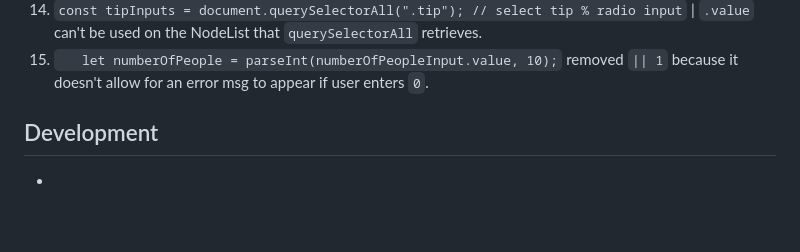
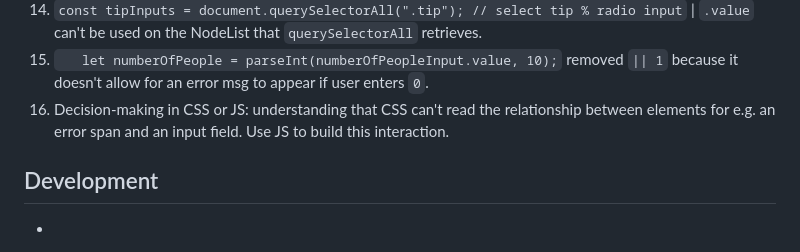
Before and after one commit to i000o/tip-calculator-app, a Markdown page: README.md, the part around the change. Rendered like a GitHub page; blank space fills up the shorter version.

Commit message:
Lesson 16

```diff
--- a/README.md
+++ b/README.md
@@ -65,6 +65,7 @@ This is a solution to the [Tip calculator app challenge on Frontend Mentor](http
 13. Variable shadowing - see mac notes
 14. `const tipInputs = document.querySelectorAll(".tip"); // select tip % radio input` | `.value` can't be used on the NodeList that `querySelectorAll` retrieves.
 15. `   let numberOfPeople = parseInt(numberOfPeopleInput.value, 10);` removed `|| 1` because it doesn't allow for an error msg to appear if user enters `0`.
+16. Decision-making in CSS or JS: understanding that CSS can't read the relationship between elements for e.g. an error span and an input field. Use JS to build this interaction.
 
 ## Development
 
```
